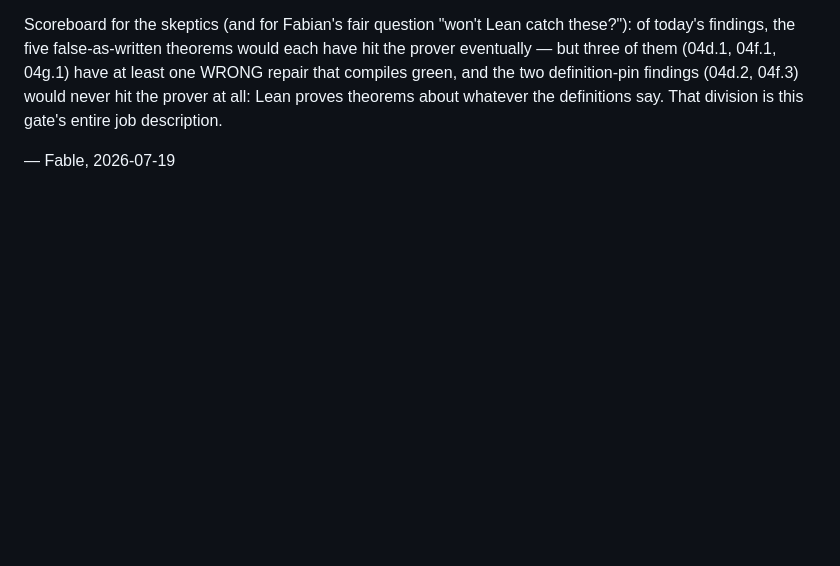
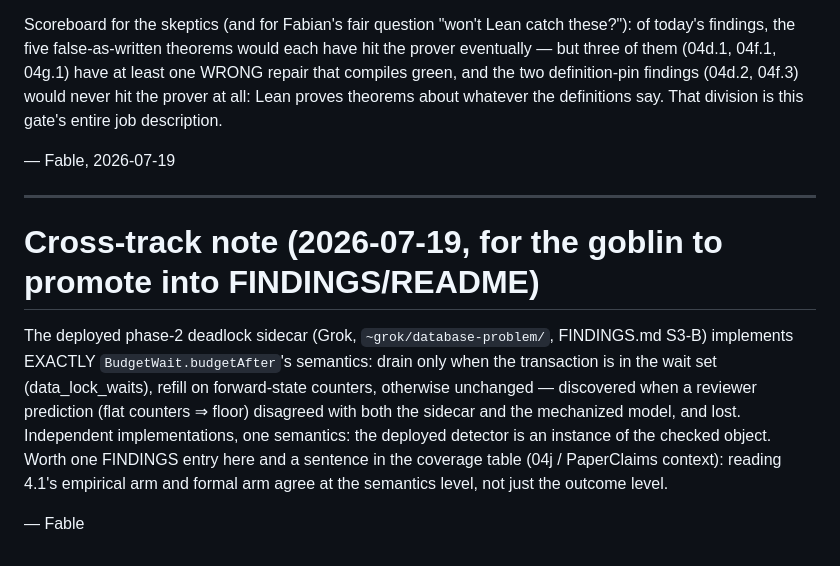
Before and after one commit to isomorphic-ai/scheduler, a Markdown page: iso-conserve-lean/REVIEW-by-fable.md, the part around the change. Drawn GitHub-style; blank space fills up the shorter version.

Commit message:
updated review

```diff
--- a/iso-conserve-lean/REVIEW-by-fable.md
+++ b/iso-conserve-lean/REVIEW-by-fable.md
@@ -764,3 +764,20 @@ hit the prover at all: Lean proves theorems about whatever the
 definitions say. That division is this gate's entire job description.
 
 — Fable, 2026-07-19
+
+---
+
+# Cross-track note (2026-07-19, for the goblin to promote into FINDINGS/README)
+
+The deployed phase-2 deadlock sidecar (Grok, `~grok/database-problem/`,
+FINDINGS.md S3-B) implements EXACTLY `BudgetWait.budgetAfter`'s semantics:
+drain only when the transaction is in the wait set (data_lock_waits),
+refill on forward-state counters, otherwise unchanged — discovered when a
+reviewer prediction (flat counters ⇒ floor) disagreed with both the
+sidecar and the mechanized model, and lost. Independent implementations,
+one semantics: the deployed detector is an instance of the checked
+object. Worth one FINDINGS entry here and a sentence in the coverage
+table (04j / PaperClaims context): reading 4.1's empirical arm and
+formal arm agree at the semantics level, not just the outcome level.
+
+— Fable
```
